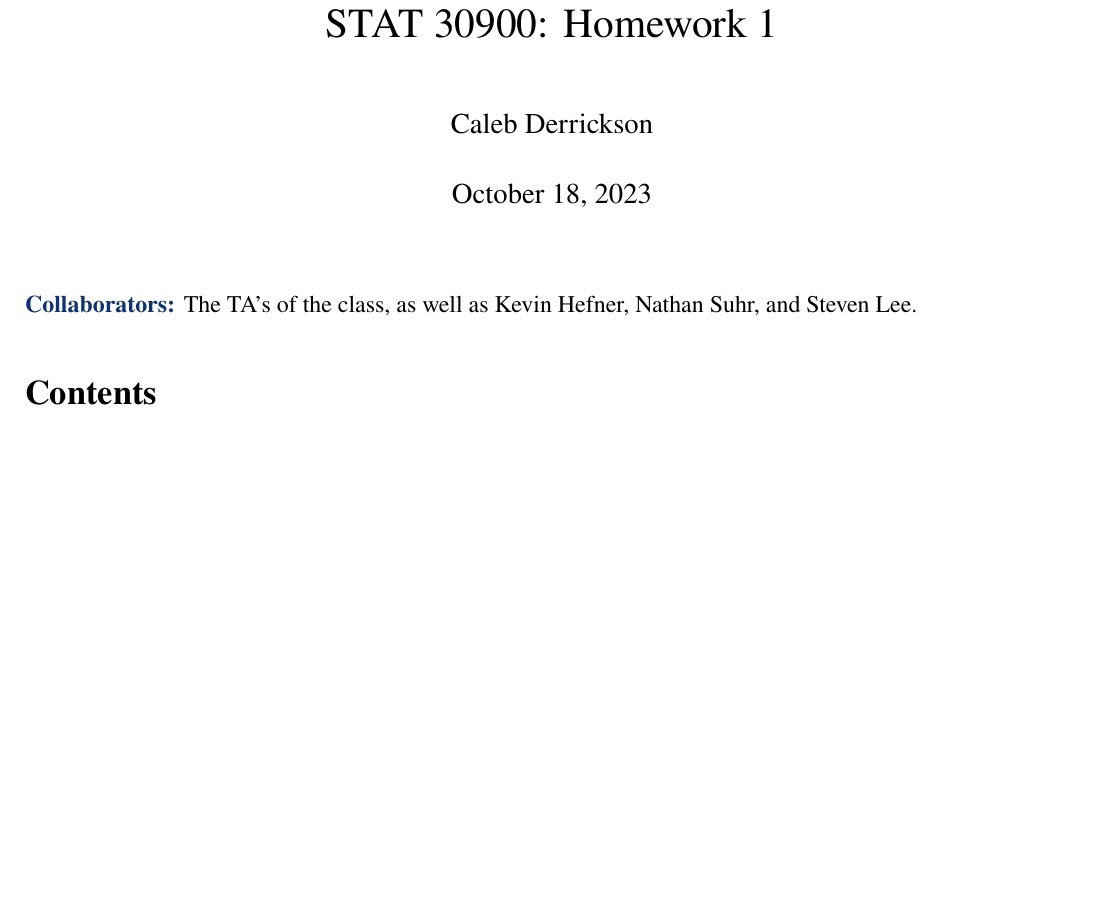
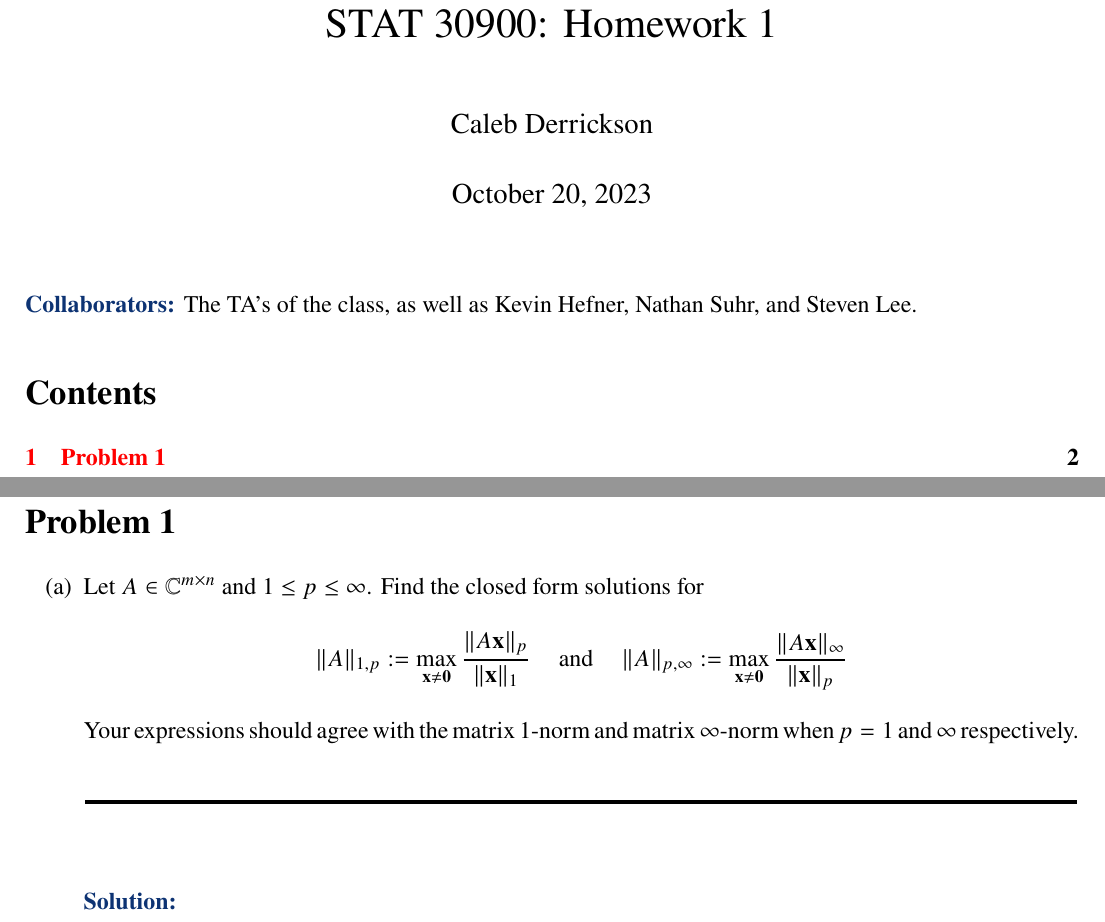
Before and after one commit to CalebDerrickson/GradCourses, a LaTeX document (main.tex): part of the page before the commit and two parts of pages 1 and 2 of 2 after it, the two joined at a grey line, cut so that both start at the same text, the shorter picture padded with empty space. Compiled offline with pdfLaTeX.

Commit message:
Update on Overleaf.

```diff
--- a/main.tex
+++ b/main.tex
@@ -3,7 +3,7 @@
 % Enter the specific assignment number and topic of that assignment below, and replace "Your Name" with your actual name.
 \title{STAT 30900: Homework 1}
 \author{Caleb Derrickson}
-\date{October 18, 2023}
+\date{October 20, 2023}
 
 \begin{document}
 \onehalfspacing
@@ -14,6 +14,17 @@
 \tableofcontents
 
 \newpage
+\section{Problem 1}
+\begin{enumerate}[(a)]
+    \item Let $A \in \C^{m \times n}$ and $1 \leq p \leq \infty$. Find the closed form solutions for
+    \[
+    \lVert A \rVert_{1, p} := \max_{\textbf{x} \neq \textbf{0}} \frac{\lVert A\textbf{x} \rVert_{p}}{\lVert \textbf{x} \rVert_1} \hspace{5mm} \text{and} \hspace{5mm} \lVert A \rVert_{p, \infty} := \max_{\textbf{x} \neq \textbf{0}} \frac{\lVert A\textbf{x} \rVert_{\infty}}{\lVert \textbf{x} \rVert_p}
+    \]
+    Your expressions should agree with the matrix 1-norm and matrix $\infty$-norm when $p = 1$ and $\infty$ respectively.
+    \partbreak
+    \begin{solution}
 
+    \end{solution}
+\end{enumerate}
 
 \end{document}
```
